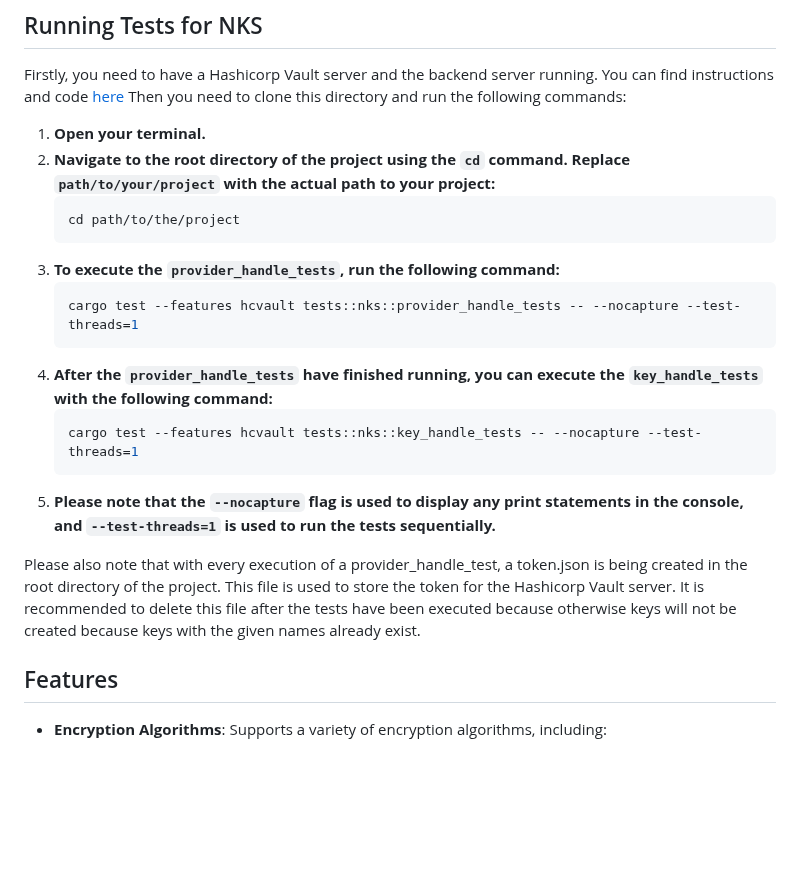
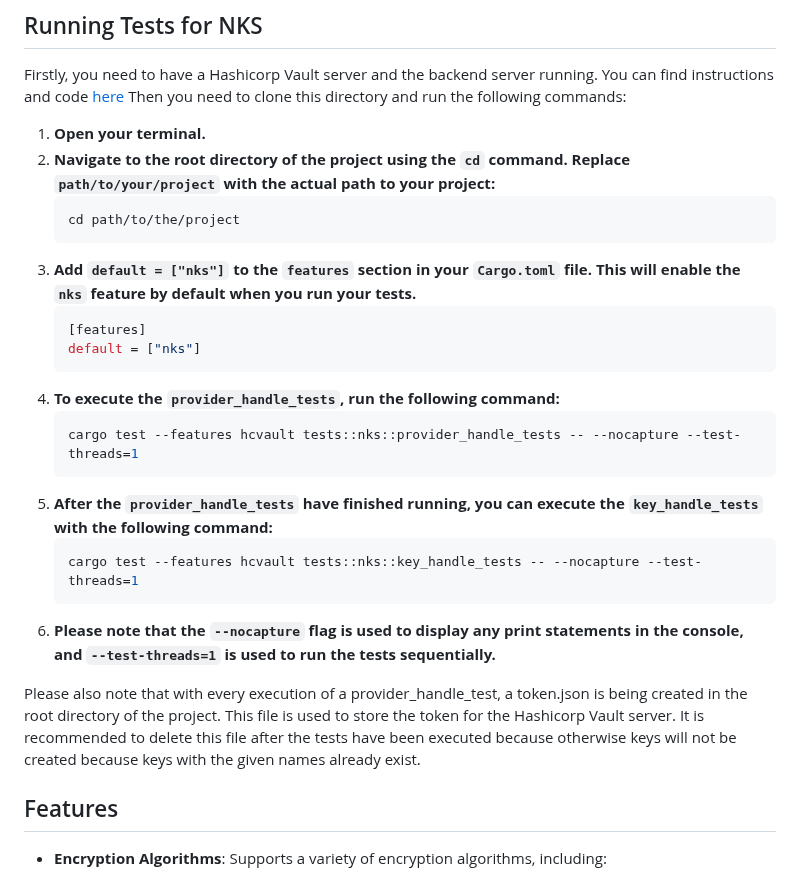
Before and after one commit to nmshd/rust-crypto, a Markdown page: README.md, the part around the change. Rendered like a GitHub page; blank space fills up the shorter version.

Commit message:
Add instruction for adding default feature to README

````diff
--- a/README.md
+++ b/README.md
@@ -17,20 +17,24 @@ Then you need to clone this directory and run the following commands:
     ```bash
     cd path/to/the/project
     ```
-3. **To execute the `provider_handle_tests`, run the following command:**
+3. **Add `default = ["nks"]` to the `features` section in your `Cargo.toml` file. This will enable the `nks` feature by default when you run your tests.**
+    ```toml
+    [features]
+    default = ["nks"]
+    ```
+4. **To execute the `provider_handle_tests`, run the following command:**
     ```bash
     cargo test --features hcvault tests::nks::provider_handle_tests -- --nocapture --test-threads=1
     ```
-4. **After the `provider_handle_tests` have finished running, you can execute the `key_handle_tests` with the following command:**
+5. **After the `provider_handle_tests` have finished running, you can execute the `key_handle_tests` with the following command:**
     ```bash
     cargo test --features hcvault tests::nks::key_handle_tests -- --nocapture --test-threads=1
     ```
-5. **Please note that the `--nocapture` flag is used to display any print statements in the console, and `--test-threads=1` is used to run the tests sequentially.**
+6. **Please note that the `--nocapture` flag is used to display any print statements in the console, and `--test-threads=1` is used to run the tests sequentially.**
 
 Please also note that with every execution of a provider_handle_test, a token.json is being created in the root directory of the project.
 This file is used to store the token for the Hashicorp Vault server.
 It is recommended to delete this file after the tests have been executed because otherwise keys will not be created because keys with the given names already exist.
-
 ## Features
 
 - **Encryption Algorithms**: Supports a variety of encryption algorithms, including:
````
